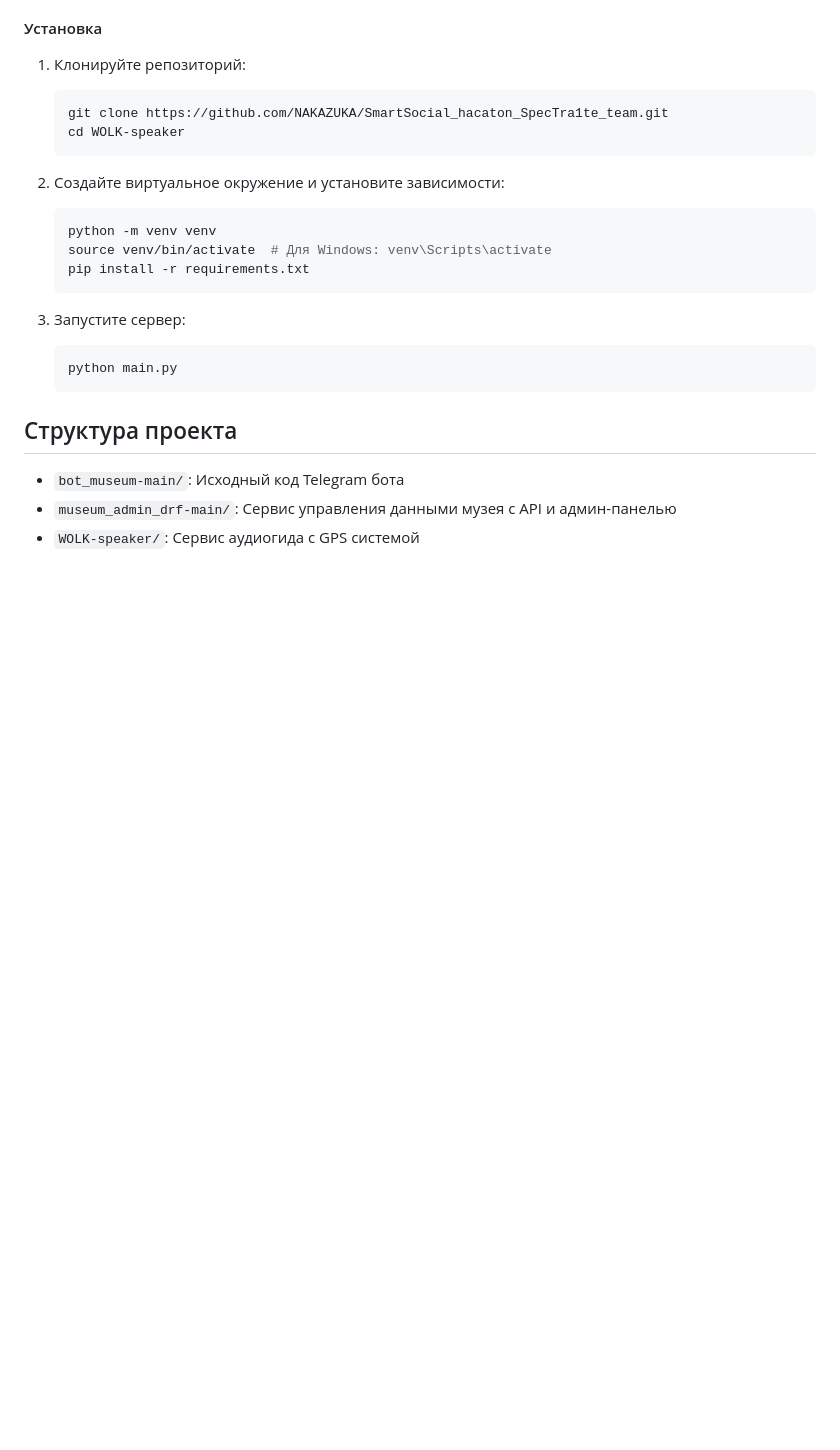
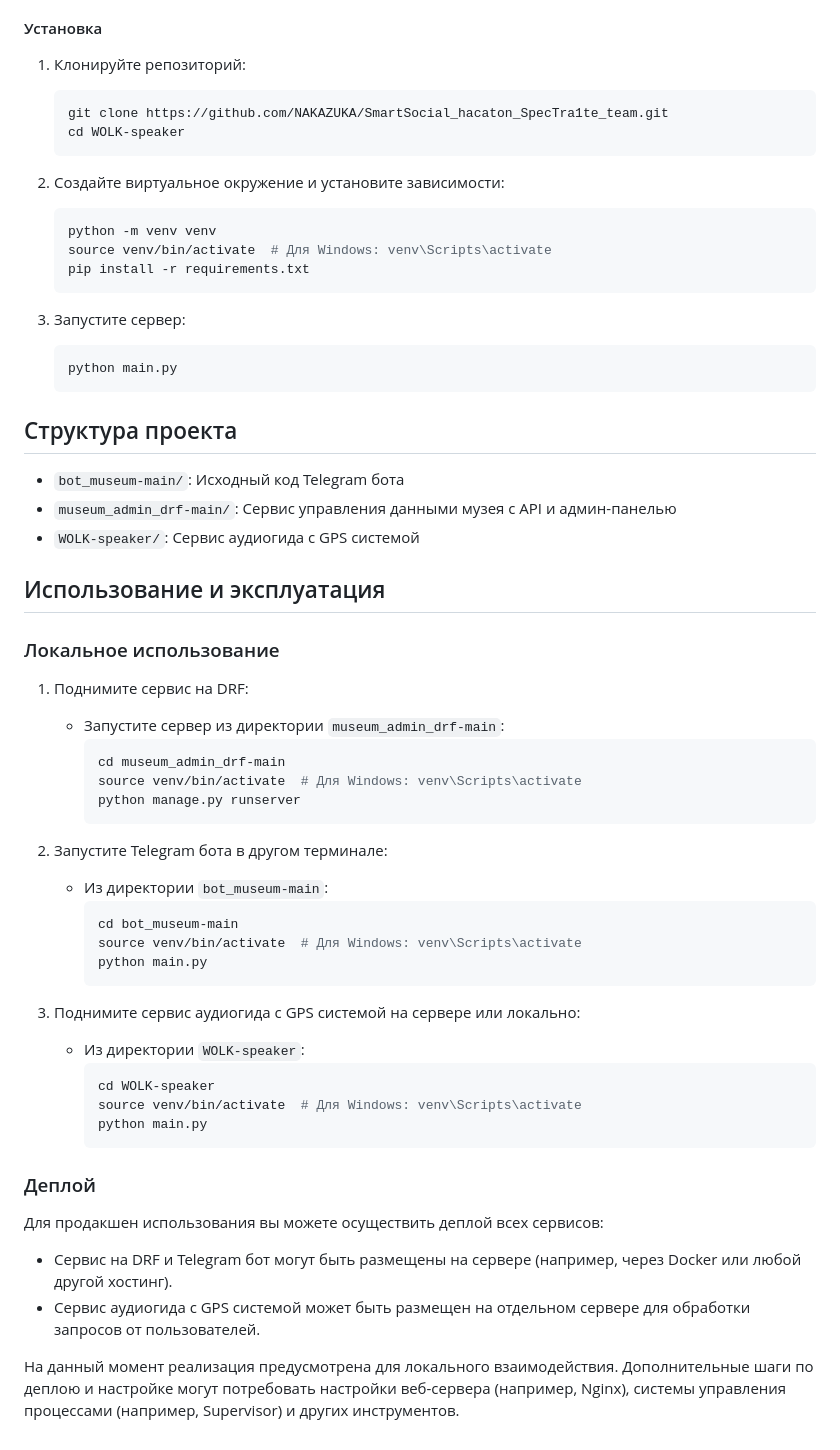
Before and after one commit to NAKAZUKA/SmartSocial_hacaton_SpecTra1te_team, a Markdown page: README.md, the part around the change. GitHub-like rendering; blank space fills up the shorter version.

````diff
--- a/README.md
+++ b/README.md
@@ -90,3 +90,39 @@
 - `bot_museum-main/`: Исходный код Telegram бота
 - `museum_admin_drf-main/`: Сервис управления данными музея с API и админ-панелью
 - `WOLK-speaker/`: Сервис аудиогида с GPS системой
+
+## Использование и эксплуатация
+
+### Локальное использование
+
+1. Поднимите сервис на DRF:
+    - Запустите сервер из директории `museum_admin_drf-main`:
+        ```sh
+        cd museum_admin_drf-main
+        source venv/bin/activate  # Для Windows: venv\Scripts\activate
+        python manage.py runserver
+        ```
+
+2. Запустите Telegram бота в другом терминале:
+    - Из директории `bot_museum-main`:
+        ```sh
+        cd bot_museum-main
+        source venv/bin/activate  # Для Windows: venv\Scripts\activate
+        python main.py
+        ```
+
+3. Поднимите сервис аудиогида с GPS системой на сервере или локально:
+    - Из директории `WOLK-speaker`:
+        ```sh
+        cd WOLK-speaker
+        source venv/bin/activate  # Для Windows: venv\Scripts\activate
+        python main.py
+        ```
+
+### Деплой
+
+Для продакшен использования вы можете осуществить деплой всех сервисов:
+- Сервис на DRF и Telegram бот могут быть размещены на сервере (например, через Docker или любой другой хостинг).
+- Сервис аудиогида с GPS системой может быть размещен на отдельном сервере для обработки запросов от пользователей.
+
+На данный момент реализация предусмотрена для локального взаимодействия. Дополнительные шаги по деплою и настройке могут потребовать настройки веб-сервера (например, Nginx), системы управления процессами (например, Supervisor) и других инструментов.
````
